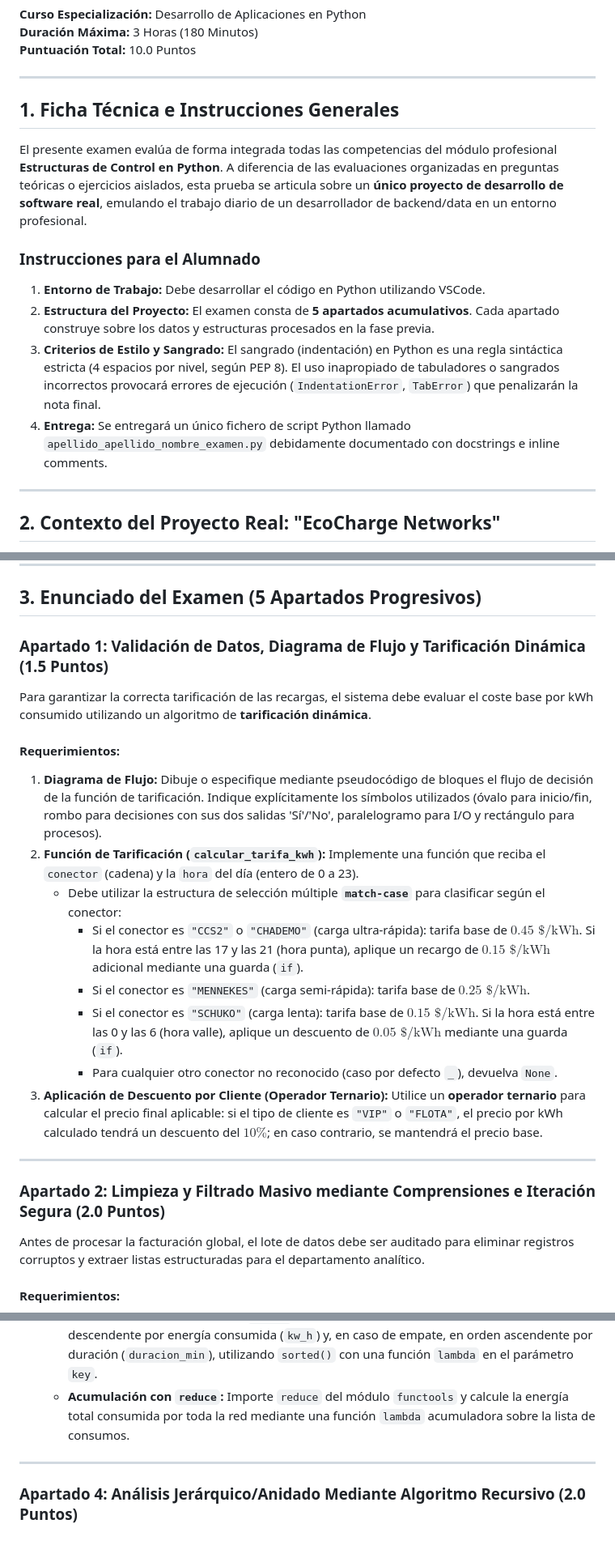
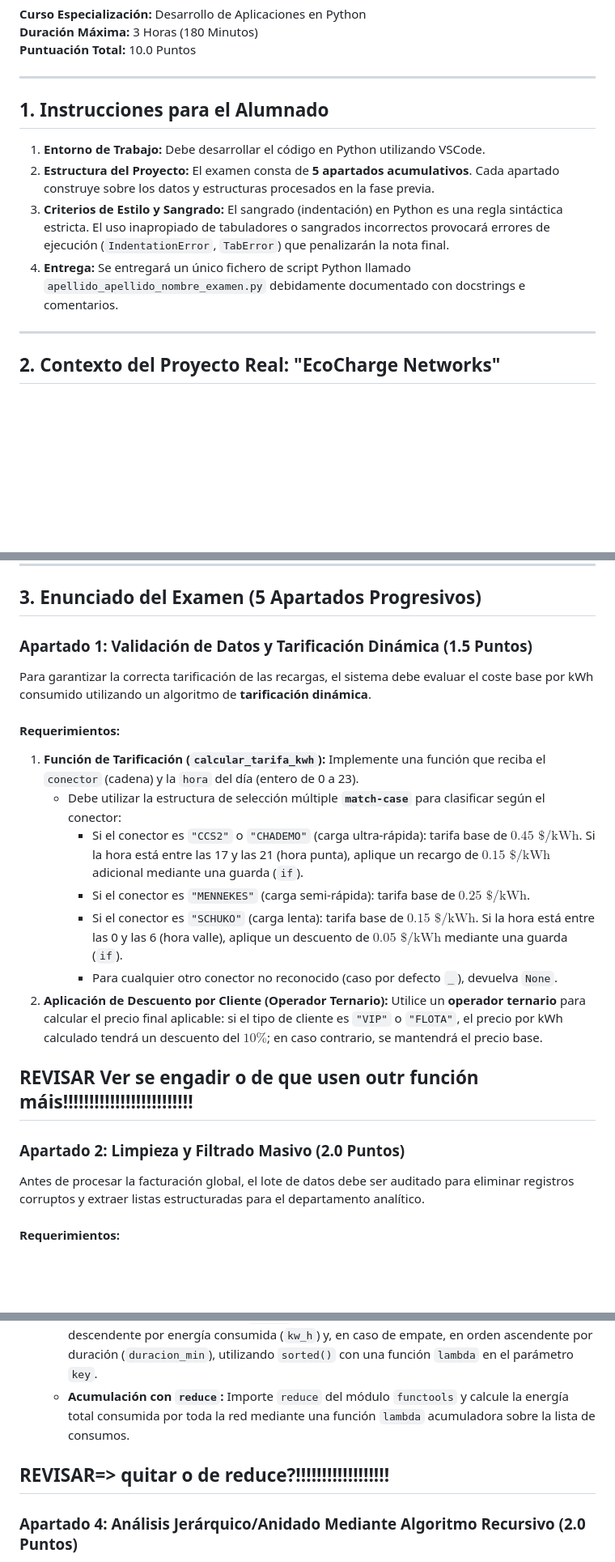
Before and after one commit to moisesfl/curso-python, a Markdown page: ESCO/exame/examen-caso-practico-python.md, 3 parts joined by grey strips. Shown at 81% size. GitHub-like rendering; blank space fills up the shorter version.

```diff
--- a/ESCO/exame/examen-caso-practico-python.md
+++ b/ESCO/exame/examen-caso-practico-python.md
@@ -5,15 +5,12 @@
 
 ---
 
-## 1. Ficha Técnica e Instrucciones Generales
+## 1. Instrucciones para el Alumnado
 
-El presente examen evalúa de forma integrada todas las competencias del módulo profesional **Estructuras de Control en Python**. A diferencia de las evaluaciones organizadas en preguntas teóricas o ejercicios aislados, esta prueba se articula sobre un **único proyecto de desarrollo de software real**, emulando el trabajo diario de un desarrollador de backend/data en un entorno profesional.
-
-### Instrucciones para el Alumnado
 1. **Entorno de Trabajo:** Debe desarrollar el código en Python utilizando VSCode.
 2. **Estructura del Proyecto:** El examen consta de **5 apartados acumulativos**. Cada apartado construye sobre los datos y estructuras procesados en la fase previa.
-3. **Criterios de Estilo y Sangrado:** El sangrado (indentación) en Python es una regla sintáctica estricta (4 espacios por nivel, según PEP 8). El uso inapropiado de tabuladores o sangrados incorrectos provocará errores de ejecución (`IndentationError`, `TabError`) que penalizarán la nota final.
-4. **Entrega:** Se entregará un único fichero de script Python llamado `apellido_apellido_nombre_examen.py` debidamente documentado con docstrings e inline comments.
+3. **Criterios de Estilo y Sangrado:** El sangrado (indentación) en Python es una regla sintáctica estricta. El uso inapropiado de tabuladores o sangrados incorrectos provocará errores de ejecución (`IndentationError`, `TabError`) que penalizarán la nota final.
+4. **Entrega:** Se entregará un único fichero de script Python llamado `apellido_apellido_nombre_examen.py` debidamente documentado con docstrings e comentarios.
 
 ---
 
@@ -40,23 +37,23 @@ REGISTROS_TELEMETRIA = [
 
 ## 3. Enunciado del Examen (5 Apartados Progresivos)
 
-### Apartado 1: Validación de Datos, Diagrama de Flujo y Tarificación Dinámica (1.5 Puntos)
+### Apartado 1: Validación de Datos y Tarificación Dinámica (1.5 Puntos)
 
 Para garantizar la correcta tarificación de las recargas, el sistema debe evaluar el coste base por kWh consumido utilizando un algoritmo de **tarificación dinámica**.
 
 #### Requerimientos:
-1. **Diagrama de Flujo:** Dibuje o especifique mediante pseudocódigo de bloques el flujo de decisión de la función de tarificación. Indique explícitamente los símbolos utilizados (óvalo para inicio/fin, rombo para decisiones con sus dos salidas 'Sí'/'No', paralelogramo para I/O y rectángulo para procesos).
-2. **Función de Tarificación (`calcular_tarifa_kwh`):** Implemente una función que reciba el `conector` (cadena) y la `hora` del día (entero de 0 a 23).
+1. **Función de Tarificación (`calcular_tarifa_kwh`):** Implemente una función que reciba el `conector` (cadena) y la `hora` del día (entero de 0 a 23).
    - Debe utilizar la estructura de selección múltiple **`match-case`** para clasificar según el conector:
      - Si el conector es `"CCS2"` o `"CHADEMO"` (carga ultra-rápida): tarifa base de $0.45\text{ \$/kWh}$. Si la hora está entre las 17 y las 21 (hora punta), aplique un recargo de $0.15\text{ \$/kWh}$ adicional mediante una guarda (`if`).
      - Si el conector es `"MENNEKES"` (carga semi-rápida): tarifa base de $0.25\text{ \$/kWh}$.
      - Si el conector es `"SCHUKO"` (carga lenta): tarifa base de $0.15\text{ \$/kWh}$. Si la hora está entre las 0 y las 6 (hora valle), aplique un descuento de $0.05\text{ \$/kWh}$ mediante una guarda (`if`).
      - Para cualquier otro conector no reconocido (caso por defecto `_`), devuelva `None`.
-3. **Aplicación de Descuento por Cliente (Operador Ternario):** Utilice un **operador ternario** para calcular el precio final aplicable: si el tipo de cliente es `"VIP"` o `"FLOTA"`, el precio por kWh calculado tendrá un descuento del $10\%$; en caso contrario, se mantendrá el precio base.
+2. **Aplicación de Descuento por Cliente (Operador Ternario):** Utilice un **operador ternario** para calcular el precio final aplicable: si el tipo de cliente es `"VIP"` o `"FLOTA"`, el precio por kWh calculado tendrá un descuento del $10\%$; en caso contrario, se mantendrá el precio base.
 
+REVISAR Ver se engadir o de que usen outr función máis!!!!!!!!!!!!!!!!!!!!!!!!!
 ---
 
-### Apartado 2: Limpieza y Filtrado Masivo mediante Comprensiones e Iteración Segura (2.0 Puntos)
+### Apartado 2: Limpieza y Filtrado Masivo (2.0 Puntos)
 
 Antes de procesar la facturación global, el lote de datos debe ser auditado para eliminar registros corruptos y extraer listas estructuradas para el departamento analítico.
 
@@ -97,6 +94,7 @@ El sistema requiere funciones puras para agregar métricas de rendimiento y orde
    - **Ordenación Multicriterio con `sorted`:** Ordene la lista de sesiones válidas en orden descendente por energía consumida (`kw_h`) y, en caso de empate, en orden ascendente por duración (`duracion_min`), utilizando `sorted()` con una función `lambda` en el parámetro `key`.
    - **Acumulación con `reduce`:** Importe `reduce` del módulo `functools` y calcule la energía total consumida por toda la red mediante una función `lambda` acumuladora sobre la lista de consumos.
 
+REVISAR=> quitar o de reduce?!!!!!!!!!!!!!!!!!!
 ---
 
 ### Apartado 4: Análisis Jerárquico/Anidado Mediante Algoritmo Recursivo (2.0 Puntos)
```
Also changed, not shown: other parts of ESCO/exame/examen-caso-practico-python.md (+10 -8 lines).
